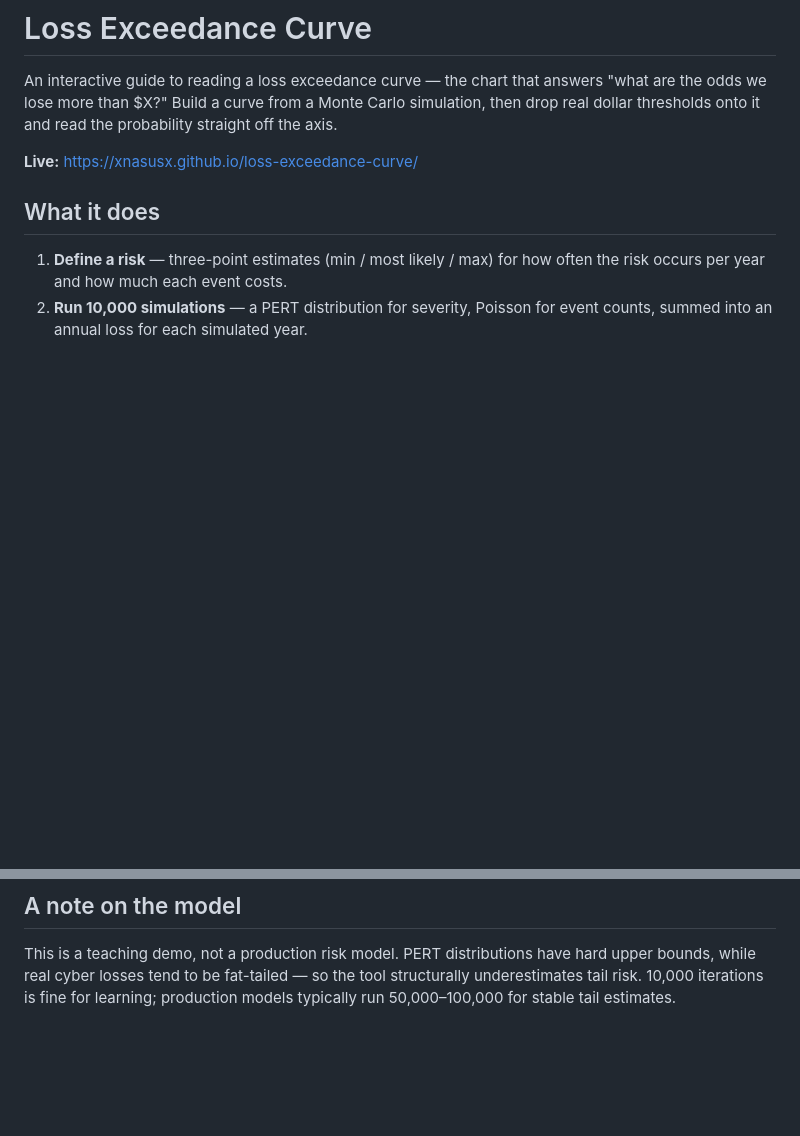
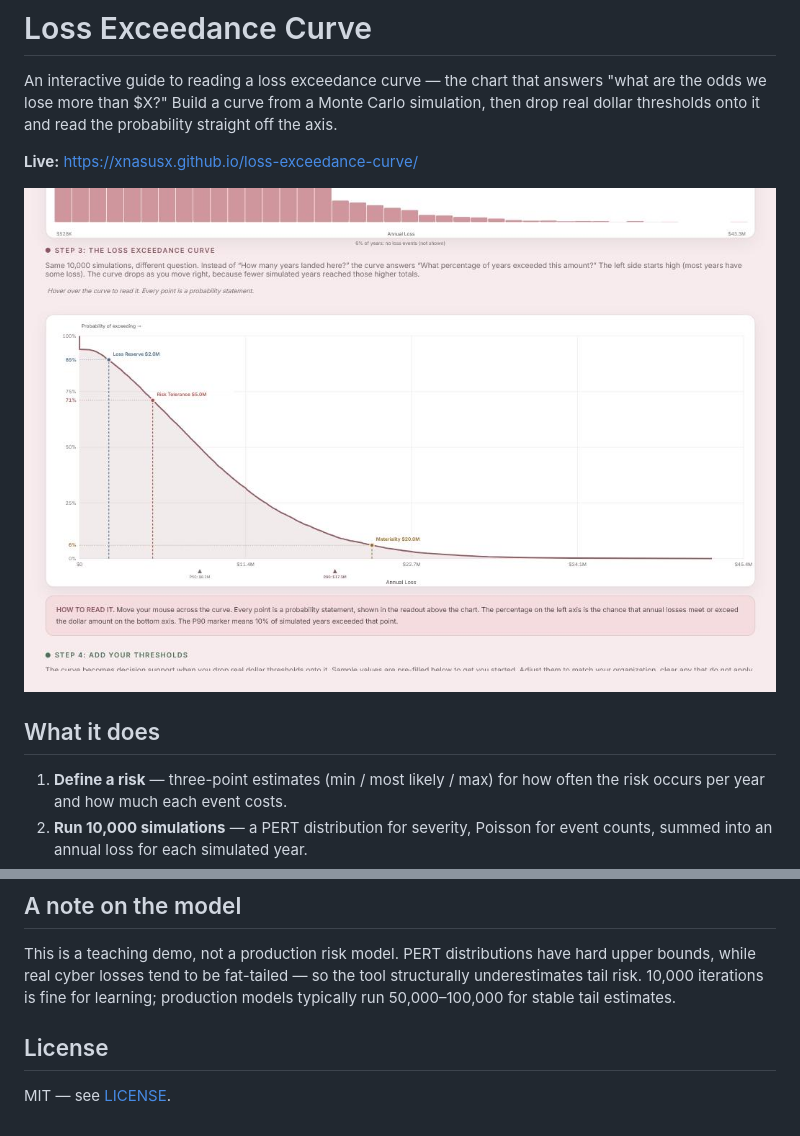
Before and after one commit to xnasusx/loss-exceedance-curve, a Markdown page: README.md, 2 parts joined by grey strips. Drawn GitHub-style; pictures changed too: preview.png (added); blank space fills up the shorter version.

Commit message:
Add MIT license, screenshot, and README polish
Adds a LICENSE file, embeds a screenshot of the running tool near the
top of the README, and links the live GitHub Pages build.

Co-Authored-By: Claude Opus 5 (1M context) <noreply@anthropic.com>

```diff
--- a/README.md
+++ b/README.md
@@ -6,6 +6,8 @@ simulation, then drop real dollar thresholds onto it and read the probability
 straight off the axis.
 
 **Live:** https://xnasusx.github.io/loss-exceedance-curve/
+
+![A loss exceedance curve with loss reserve, risk tolerance, and materiality thresholds plotted on it, each labelled with the probability of exceeding that dollar amount](preview.png)
 
 ## What it does
 
@@ -58,3 +60,7 @@ This is a teaching demo, not a production risk model. PERT distributions have
 hard upper bounds, while real cyber losses tend to be fat-tailed — so the tool
 structurally underestimates tail risk. 10,000 iterations is fine for learning;
 production models typically run 50,000–100,000 for stable tail estimates.
+
+## License
+
+MIT — see [LICENSE](LICENSE).
```
Also changed, not shown: 1 other file.
